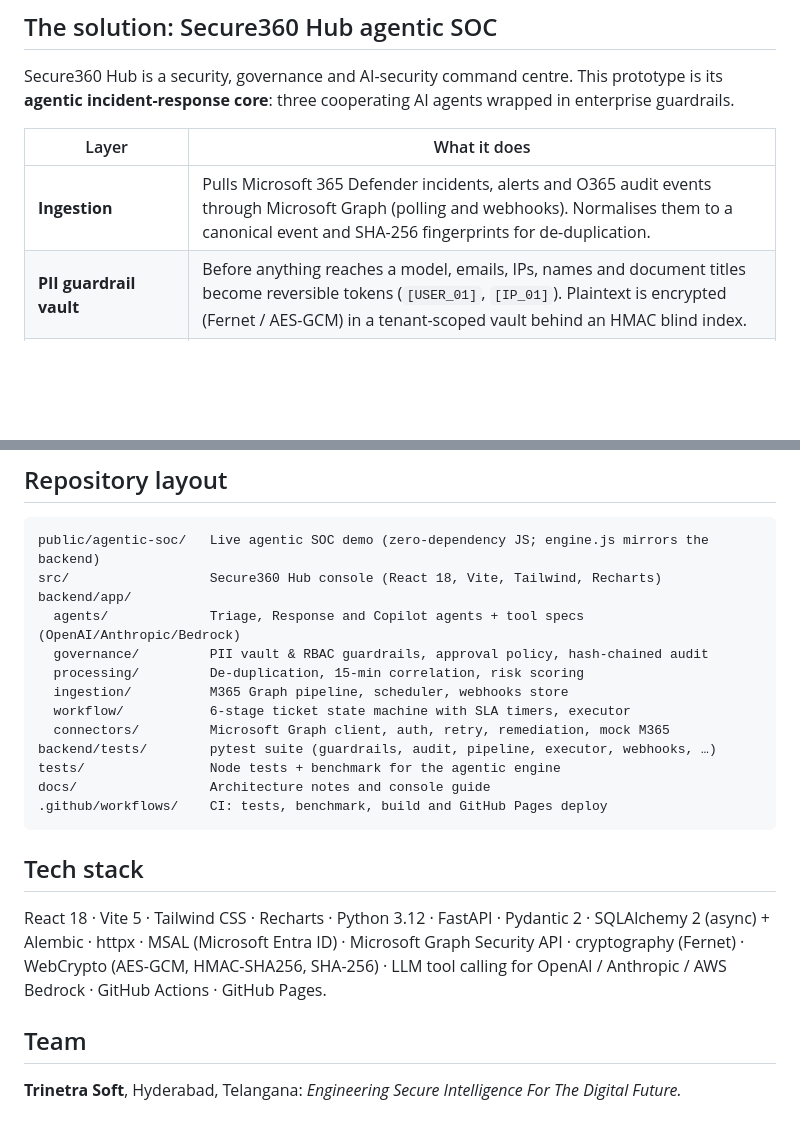
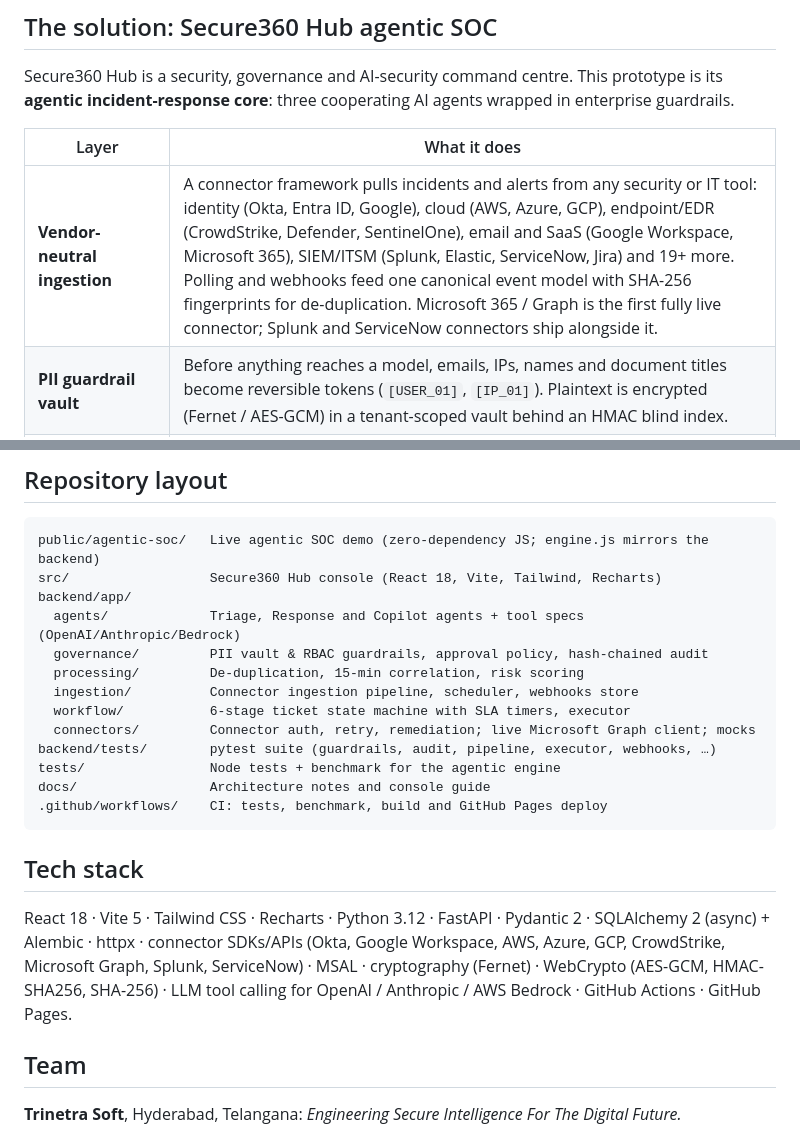
Before and after one commit to trinetrasoft/secure360-hub-build2036, a Markdown page: README.md, 2 parts joined by grey strips. Drawn GitHub-style; blank space fills up the shorter version.

```diff
--- a/README.md
+++ b/README.md
@@ -27,7 +27,7 @@ Secure360 Hub is a security, governance and AI-security command centre. This pro
 
 | Layer | What it does |
 |---|---|
-| **Ingestion** | Pulls Microsoft 365 Defender incidents, alerts and O365 audit events through Microsoft Graph (polling and webhooks). Normalises them to a canonical event and SHA-256 fingerprints for de-duplication. |
+| **Vendor-neutral ingestion** | A connector framework pulls incidents and alerts from any security or IT tool: identity (Okta, Entra ID, Google), cloud (AWS, Azure, GCP), endpoint/EDR (CrowdStrike, Defender, SentinelOne), email and SaaS (Google Workspace, Microsoft 365), SIEM/ITSM (Splunk, Elastic, ServiceNow, Jira) and 19+ more. Polling and webhooks feed one canonical event model with SHA-256 fingerprints for de-duplication. Microsoft 365 / Graph is the first fully live connector; Splunk and ServiceNow connectors ship alongside it. |
 | **PII guardrail vault** | Before anything reaches a model, emails, IPs, names and document titles become reversible tokens (`[USER_01]`, `[IP_01]`). Plaintext is encrypted (Fernet / AES-GCM) in a tenant-scoped vault behind an HMAC blind index. |
 | **Risk engine** | Correlates signals in a 15-minute window and scores 0–100 from severity, identity-key diversity (user / IP / device) and volume. The score maps to **P1 (15 min SLA) · P2 (2 h) · P3 (24 h)**. |
 | **🤖 Triage & Investigation agent** | Plans tool calls (`classify_category`, `query_user/file/device_context`), finds the root cause and recommends a runbook. |
@@ -105,9 +105,9 @@ backend/app/
   agents/             Triage, Response and Copilot agents + tool specs (OpenAI/Anthropic/Bedrock)
   governance/         PII vault & RBAC guardrails, approval policy, hash-chained audit
   processing/         De-duplication, 15-min correlation, risk scoring
-  ingestion/          M365 Graph pipeline, scheduler, webhooks store
+  ingestion/          Connector ingestion pipeline, scheduler, webhooks store
   workflow/           6-stage ticket state machine with SLA timers, executor
-  connectors/         Microsoft Graph client, auth, retry, remediation, mock M365
+  connectors/         Connector auth, retry, remediation; live Microsoft Graph client; mocks
 backend/tests/        pytest suite (guardrails, audit, pipeline, executor, webhooks, …)
 tests/                Node tests + benchmark for the agentic engine
 docs/                 Architecture notes and console guide
@@ -116,7 +116,7 @@ docs/                 Architecture notes and console guide
 
 ## Tech stack
 
-React 18 · Vite 5 · Tailwind CSS · Recharts · Python 3.12 · FastAPI · Pydantic 2 · SQLAlchemy 2 (async) + Alembic · httpx · MSAL (Microsoft Entra ID) · Microsoft Graph Security API · cryptography (Fernet) · WebCrypto (AES-GCM, HMAC-SHA256, SHA-256) · LLM tool calling for OpenAI / Anthropic / AWS Bedrock · GitHub Actions · GitHub Pages.
+React 18 · Vite 5 · Tailwind CSS · Recharts · Python 3.12 · FastAPI · Pydantic 2 · SQLAlchemy 2 (async) + Alembic · httpx · connector SDKs/APIs (Okta, Google Workspace, AWS, Azure, GCP, CrowdStrike, Microsoft Graph, Splunk, ServiceNow) · MSAL · cryptography (Fernet) · WebCrypto (AES-GCM, HMAC-SHA256, SHA-256) · LLM tool calling for OpenAI / Anthropic / AWS Bedrock · GitHub Actions · GitHub Pages.
 
 ## Team
 
```
Also changed, not shown: other parts of README.md (+7 -7 lines), docs/architecture.png, docs/process-flow.png, public/demo/poster.jpg, 7 other files.
